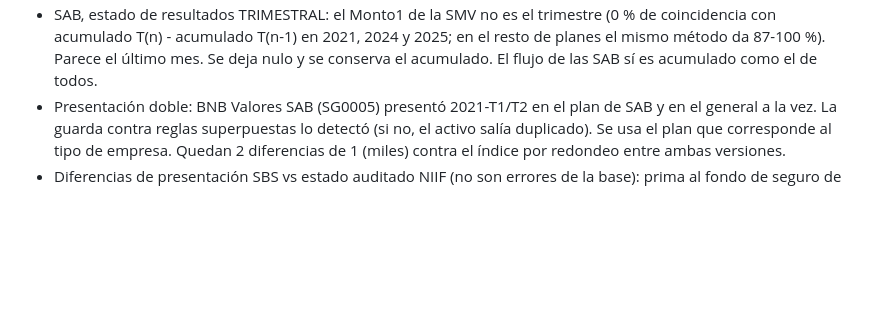
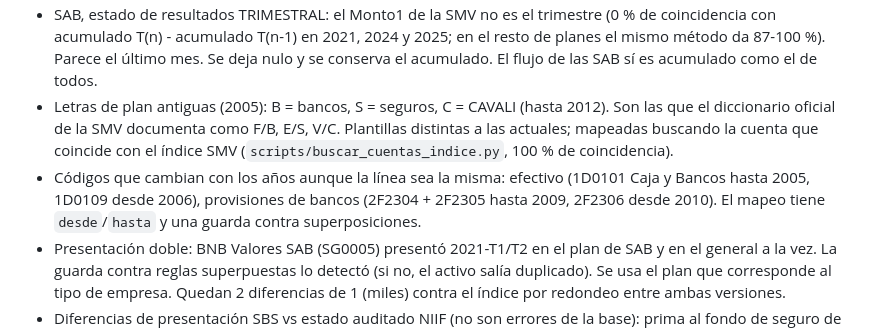
Before and after one commit to AtlasLedger/smv-eeff, a Markdown page: BITACORA.md, the part around the change. GitHub-like rendering; blank space fills up the shorter version.

Commit message:
Bitácora: plantillas antiguas y códigos por era
Co-Authored-By: Claude Opus 5.5 <noreply@anthropic.com>

```diff
--- a/BITACORA.md
+++ b/BITACORA.md
@@ -83,6 +83,13 @@ Mientras no se validen, cada valor y ratio que dependa de ellas sale marcado com
   coincidencia con acumulado T(n) - acumulado T(n-1) en 2021, 2024 y 2025; en el resto de
   planes el mismo método da 87-100 %). Parece el último mes. Se deja nulo y se conserva
   el acumulado. El flujo de las SAB sí es acumulado como el de todos.
+- Letras de plan antiguas (2005): B = bancos, S = seguros, C = CAVALI (hasta 2012). Son
+  las que el diccionario oficial de la SMV documenta como F/B, E/S, V/C. Plantillas
+  distintas a las actuales; mapeadas buscando la cuenta que coincide con el índice SMV
+  (`scripts/buscar_cuentas_indice.py`, 100 % de coincidencia).
+- Códigos que cambian con los años aunque la línea sea la misma: efectivo (1D0101 Caja y
+  Bancos hasta 2005, 1D0109 desde 2006), provisiones de bancos (2F2304 + 2F2305 hasta 2009,
+  2F2306 desde 2010). El mapeo tiene `desde`/`hasta` y una guarda contra superposiciones.
 - Presentación doble: BNB Valores SAB (SG0005) presentó 2021-T1/T2 en el plan de SAB y en
   el general a la vez. La guarda contra reglas superpuestas lo detectó (si no, el activo
   salía duplicado). Se usa el plan que corresponde al tipo de empresa. Quedan 2
```
